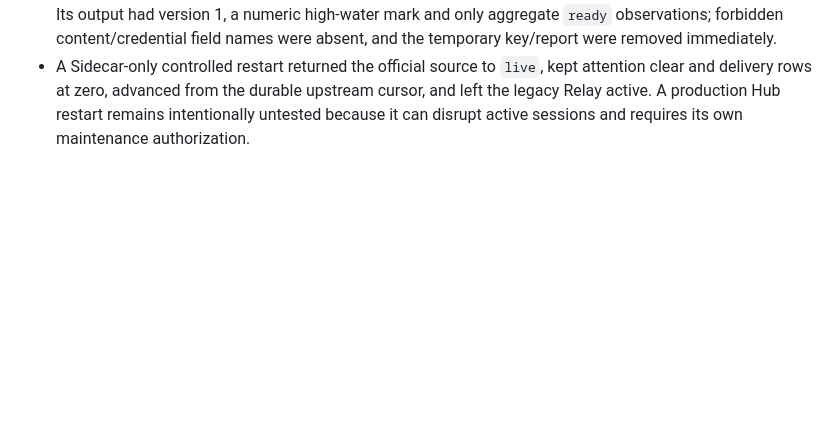
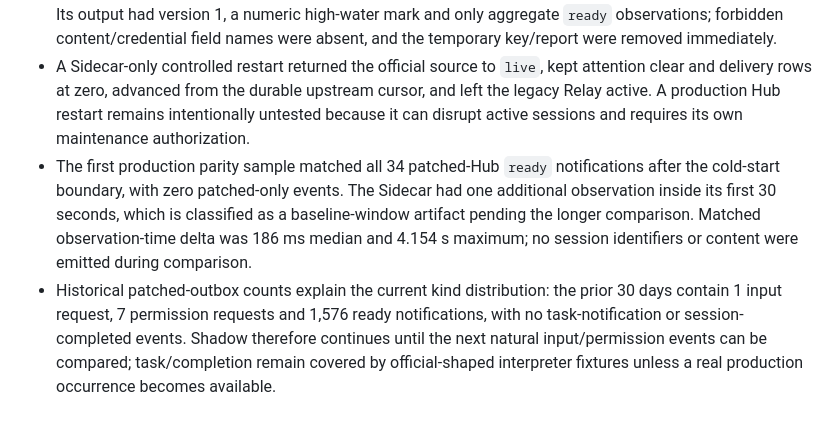
Before and after one commit to creeep123/hapi-companion, a Markdown page: .scratch/v0.6-official-hapi-sidecar/001-design-and-implementation.md, the part around the change. Rendered like a GitHub page; blank space fills up the shorter version.

Commit message:
Record Sidecar shadow parity evidence

```diff
--- a/.scratch/v0.6-official-hapi-sidecar/001-design-and-implementation.md
+++ b/.scratch/v0.6-official-hapi-sidecar/001-design-and-implementation.md
@@ -51,3 +51,5 @@ The product owner accepts that an official HAPI restart may hide a transient eve
 - Initial production evidence: official source state `live`, schema 2, catalog snapshot present, source cursor present, zero restarts, real `ready` observations recorded, and zero delivery rows. Current memory was about 44 MB (63 MB observed peak), private Sidecar state occupied 4.3 MB, and existing Relay health passed. Five-kind semantic comparison, controlled gap/restart recovery and longer resource soak remain shadow gates before any cutover discussion.
 - The production HMAC shadow-report command passed under the deployed service-user ownership model. Its output had version 1, a numeric high-water mark and only aggregate `ready` observations; forbidden content/credential field names were absent, and the temporary key/report were removed immediately.
 - A Sidecar-only controlled restart returned the official source to `live`, kept attention clear and delivery rows at zero, advanced from the durable upstream cursor, and left the legacy Relay active. A production Hub restart remains intentionally untested because it can disrupt active sessions and requires its own maintenance authorization.
+- The first production parity sample matched all 34 patched-Hub `ready` notifications after the cold-start boundary, with zero patched-only events. The Sidecar had one additional observation inside its first 30 seconds, which is classified as a baseline-window artifact pending the longer comparison. Matched observation-time delta was 186 ms median and 4.154 s maximum; no session identifiers or content were emitted during comparison.
+- Historical patched-outbox counts explain the current kind distribution: the prior 30 days contain 1 input request, 7 permission requests and 1,576 ready notifications, with no task-notification or session-completed events. Shadow therefore continues until the next natural input/permission events can be compared; task/completion remain covered by official-shaped interpreter fixtures unless a real production occurrence becomes available.
```
Also changed, not shown: docs/management/CONTROL_PANEL.md (+1 -1 lines).
